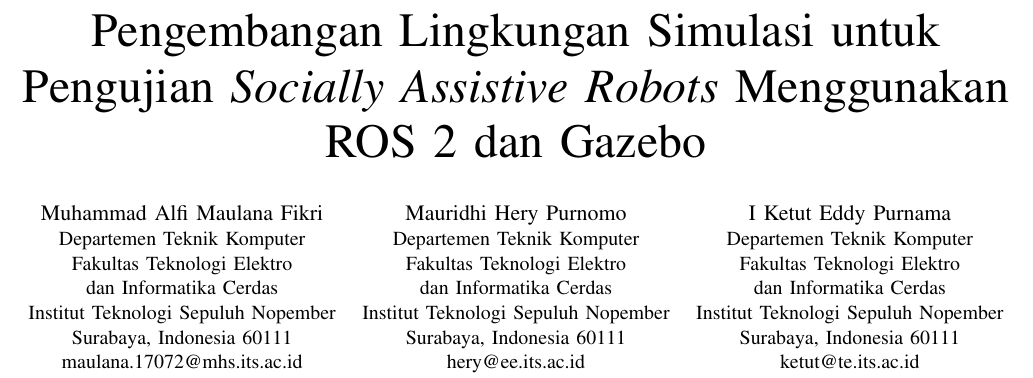
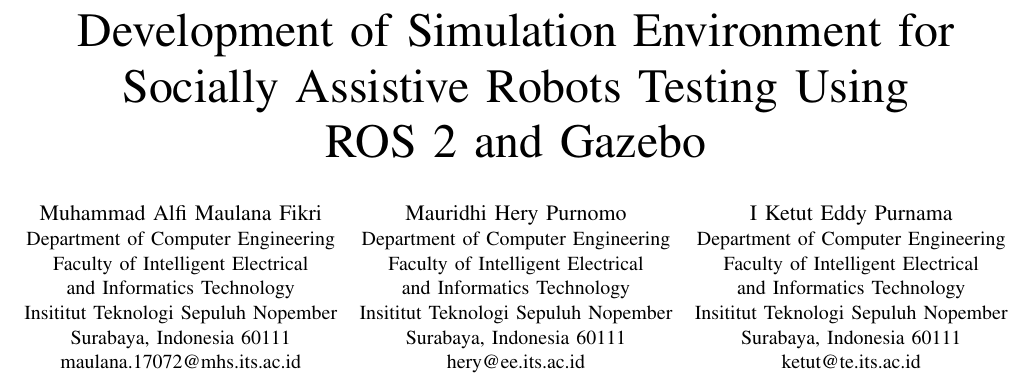
Before and after one commit to threeal/robotics-simulation-paper, a LaTeX paper (main.tex, which reads description/title.tex): part of page 1 of 4, cut at the place of the change. Compiled offline with pdfLaTeX.

Commit message:
feat: translate title and update readme

```diff
--- a/description/title.tex
+++ b/description/title.tex
@@ -1,31 +1,30 @@
-\title{Pengembangan Lingkungan Simulasi untuk\\
-  Pengujian \emph{Socially Assistive Robots} Menggunakan\\
-  ROS 2 dan Gazebo}
+\title{Development of Simulation Environment for Socially Assistive Robots Testing Using \\
+  ROS 2 and Gazebo}
 
 \author{
   \IEEEauthorblockN{Muhammad Alfi Maulana Fikri}
-  \IEEEauthorblockA{Departemen Teknik Komputer\\
-    Fakultas Teknologi Elektro\\
-    dan Informatika Cerdas\\
-    Institut Teknologi Sepuluh Nopember\\
+  \IEEEauthorblockA{Department of Computer Engineering\\
+    Faculty of Intelligent Electrical\\
+    and Informatics Technology\\
+    Insititut Teknologi Sepuluh Nopember\\
     Surabaya, Indonesia 60111\\
     maulana.17072@mhs.its.ac.id}
 
   \and
   \IEEEauthorblockN{Mauridhi Hery Purnomo}
-  \IEEEauthorblockA{Departemen Teknik Komputer\\
-    Fakultas Teknologi Elektro\\
-    dan Informatika Cerdas\\
-    Institut Teknologi Sepuluh Nopember\\
+  \IEEEauthorblockA{Department of Computer Engineering\\
+    Faculty of Intelligent Electrical\\
+    and Informatics Technology\\
+    Insititut Teknologi Sepuluh Nopember\\
     Surabaya, Indonesia 60111\\
     hery@ee.its.ac.id}
 
   \and
   \IEEEauthorblockN{I Ketut Eddy Purnama}
-  \IEEEauthorblockA{Departemen Teknik Komputer\\
-    Fakultas Teknologi Elektro\\
-    dan Informatika Cerdas\\
-    Institut Teknologi Sepuluh Nopember\\
+  \IEEEauthorblockA{Department of Computer Engineering\\
+    Faculty of Intelligent Electrical\\
+    and Informatics Technology\\
+    Insititut Teknologi Sepuluh Nopember\\
     Surabaya, Indonesia 60111\\
     ketut@te.its.ac.id}
 }
```
Also changed, not shown: README.md.
